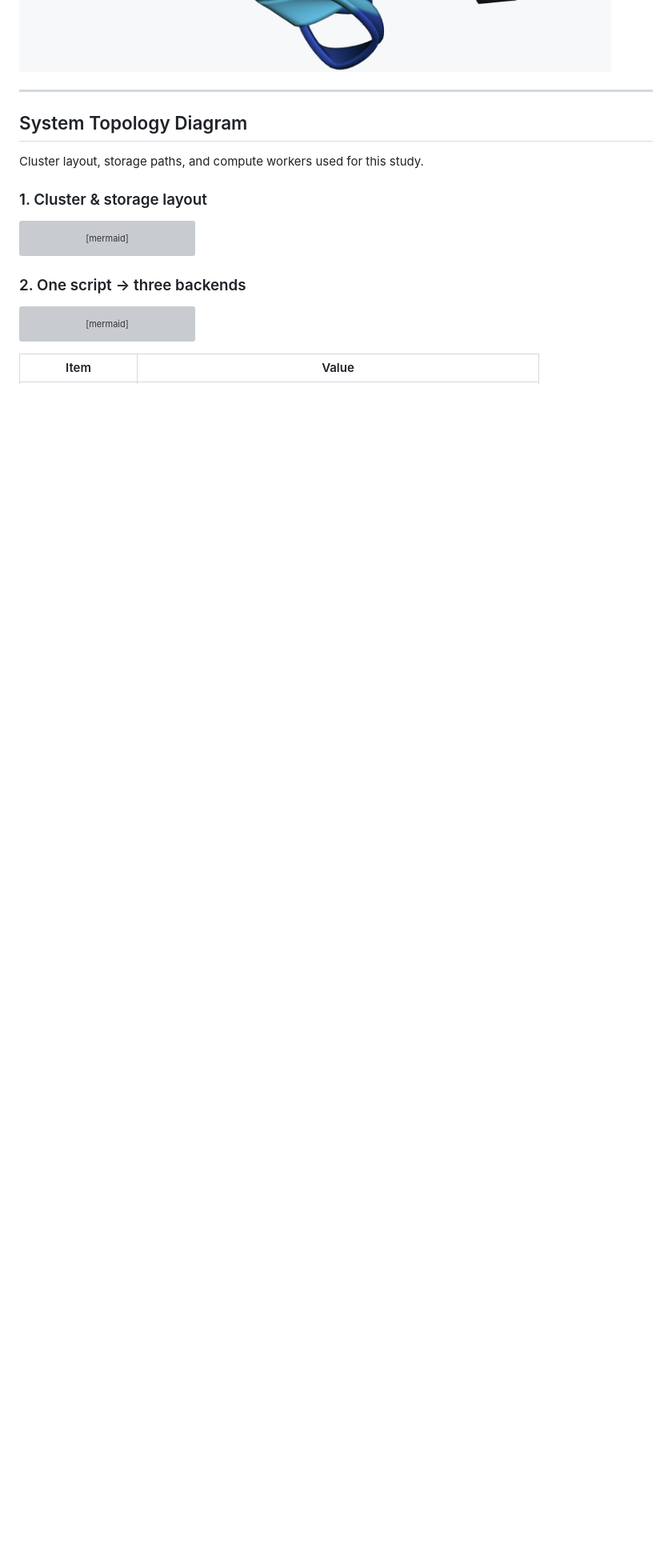
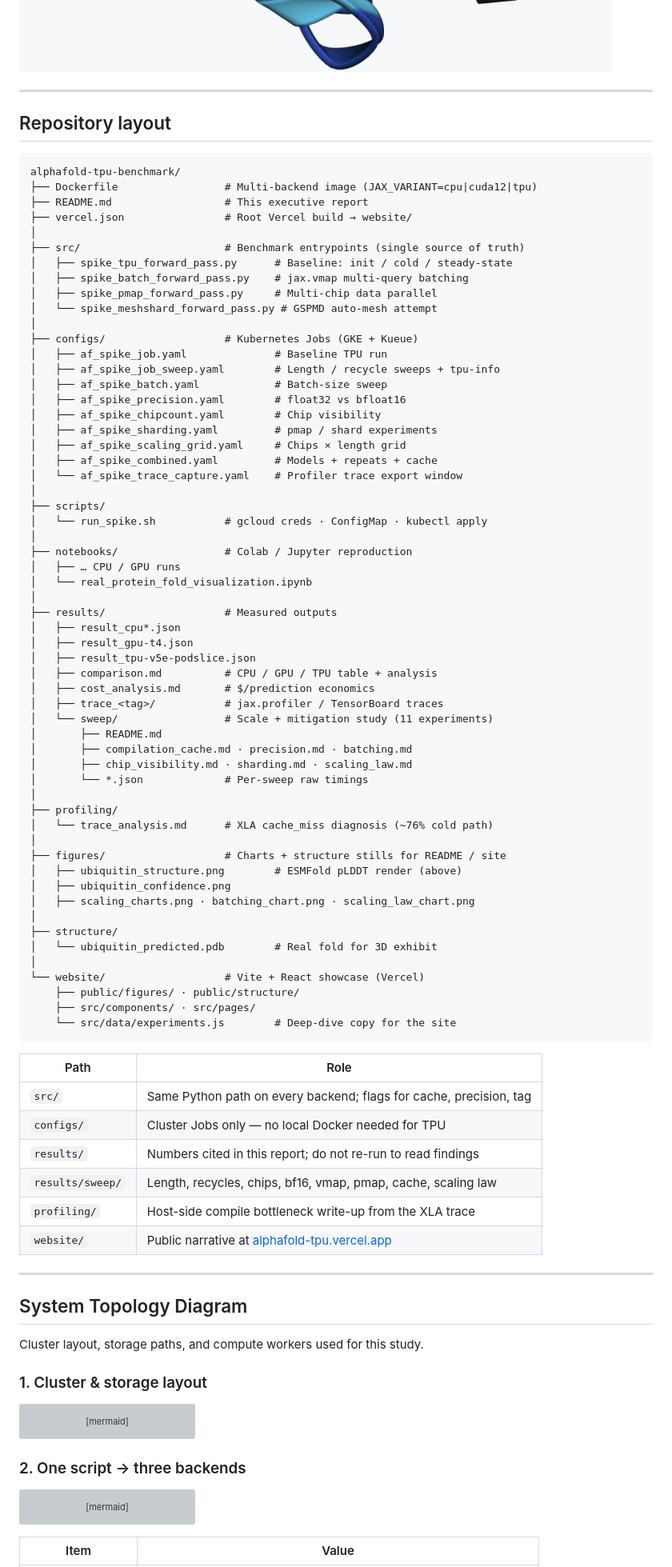
Before and after one commit to lorenzopazienza/alphafold-tpu-benchmark, a Markdown page: README.md, the part around one of its changes. Shown at 80% size. Drawn GitHub-style; blank space fills up the shorter version; grey boxes are pictures that could not be loaded.

Commit message:
docs: expand repo layout after structure image
Move detailed tree earlier so readers orient before topology.

````diff
--- a/README.md
+++ b/README.md
@@ -24,6 +24,79 @@ Protein structure prediction (AlphaFold’s JAX/Haiku forward pass) is a deploye
 **Headline result:** steady-state TPU inference is **451×** faster than CPU and **27.8×** faster than a T4 GPU (0.47s vs 212s / 13s). Cold TPU calls are dominated by host-side XLA compilation (~76% in `pjit` `cache_miss`). Default single-query path uses **1 of 8 chips**; `jax.pmap` recovers **6.92×** multi-query throughput across the full slice.
 
 ![Human ubiquitin · ESMFold · pLDDT coloring](figures/ubiquitin_structure.png)
+
+---
+
+## Repository layout
+
+```text
+alphafold-tpu-benchmark/
+├── Dockerfile                 # Multi-backend image (JAX_VARIANT=cpu|cuda12|tpu)
+├── README.md                  # This executive report
+├── vercel.json                # Root Vercel build → website/
+│
+├── src/                       # Benchmark entrypoints (single source of truth)
+│   ├── spike_tpu_forward_pass.py      # Baseline: init / cold / steady-state
+│   ├── spike_batch_forward_pass.py    # jax.vmap multi-query batching
+│   ├── spike_pmap_forward_pass.py     # Multi-chip data parallel
+│   └── spike_meshshard_forward_pass.py # GSPMD auto-mesh attempt
+│
+├── configs/                   # Kubernetes Jobs (GKE + Kueue)
+│   ├── af_spike_job.yaml              # Baseline TPU run
+│   ├── af_spike_job_sweep.yaml        # Length / recycle sweeps + tpu-info
+│   ├── af_spike_batch.yaml            # Batch-size sweep
+│   ├── af_spike_precision.yaml        # float32 vs bfloat16
+│   ├── af_spike_chipcount.yaml        # Chip visibility
+│   ├── af_spike_sharding.yaml         # pmap / shard experiments
+│   ├── af_spike_scaling_grid.yaml     # Chips × length grid
+│   ├── af_spike_combined.yaml         # Models + repeats + cache
+│   └── af_spike_trace_capture.yaml    # Profiler trace export window
+│
+├── scripts/
+│   └── run_spike.sh           # gcloud creds · ConfigMap · kubectl apply
+│
+├── notebooks/                 # Colab / Jupyter reproduction
+│   ├── … CPU / GPU runs
+│   └── real_protein_fold_visualization.ipynb
+│
+├── results/                   # Measured outputs
+│   ├── result_cpu*.json
+│   ├── result_gpu-t4.json
+│   ├── result_tpu-v5e-podslice.json
+│   ├── comparison.md          # CPU / GPU / TPU table + analysis
+│   ├── cost_analysis.md       # $/prediction economics
+│   ├── trace_<tag>/           # jax.profiler / TensorBoard traces
+│   └── sweep/                 # Scale + mitigation study (11 experiments)
+│       ├── README.md
+│       ├── compilation_cache.md · precision.md · batching.md
+│       ├── chip_visibility.md · sharding.md · scaling_law.md
+│       └── *.json             # Per-sweep raw timings
+│
+├── profiling/
+│   └── trace_analysis.md      # XLA cache_miss diagnosis (~76% cold path)
+│
+├── figures/                   # Charts + structure stills for README / site
+│   ├── ubiquitin_structure.png        # ESMFold pLDDT render (above)
+│   ├── ubiquitin_confidence.png
+│   ├── scaling_charts.png · batching_chart.png · scaling_law_chart.png
+│
+├── structure/
+│   └── ubiquitin_predicted.pdb        # Real fold for 3D exhibit
+│
+└── website/                   # Vite + React showcase (Vercel)
+    ├── public/figures/ · public/structure/
+    ├── src/components/ · src/pages/
+    └── src/data/experiments.js        # Deep-dive copy for the site
+```
+
+| Path | Role |
+|---|---|
+| `src/` | Same Python path on every backend; flags for cache, precision, tag |
+| `configs/` | Cluster Jobs only — no local Docker needed for TPU |
+| `results/` | Numbers cited in this report; do not re-run to read findings |
+| `results/sweep/` | Length, recycles, chips, bf16, vmap, pmap, cache, scaling law |
+| `profiling/` | Host-side compile bottleneck write-up from the XLA trace |
+| `website/` | Public narrative at [alphafold-tpu.vercel.app](https://alphafold-tpu.vercel.app) |
 
 ---
 
````
Also changed, not shown: other parts of README.md (+0 -16 lines).
